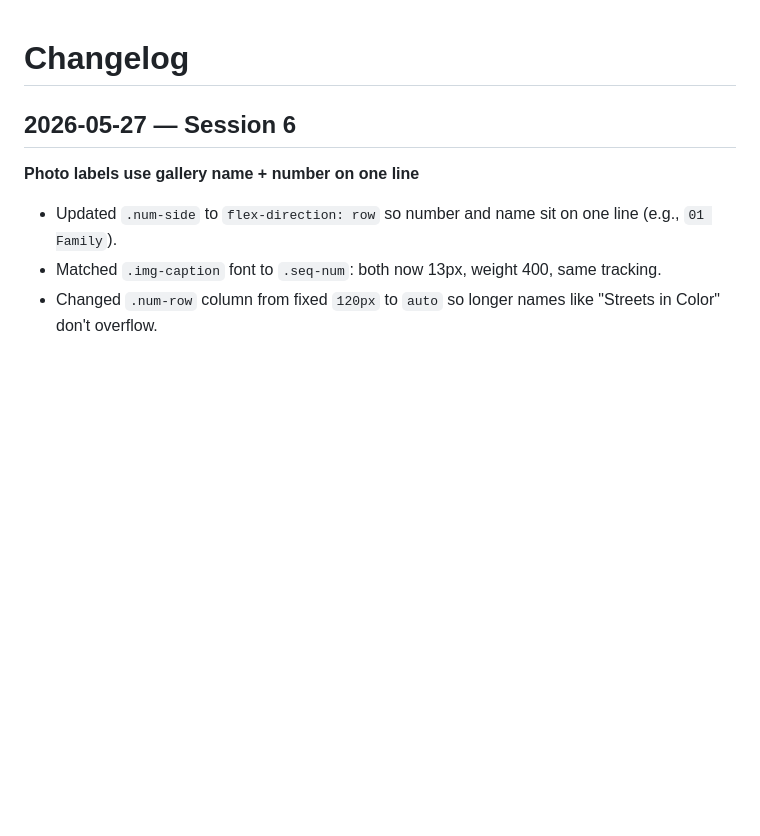
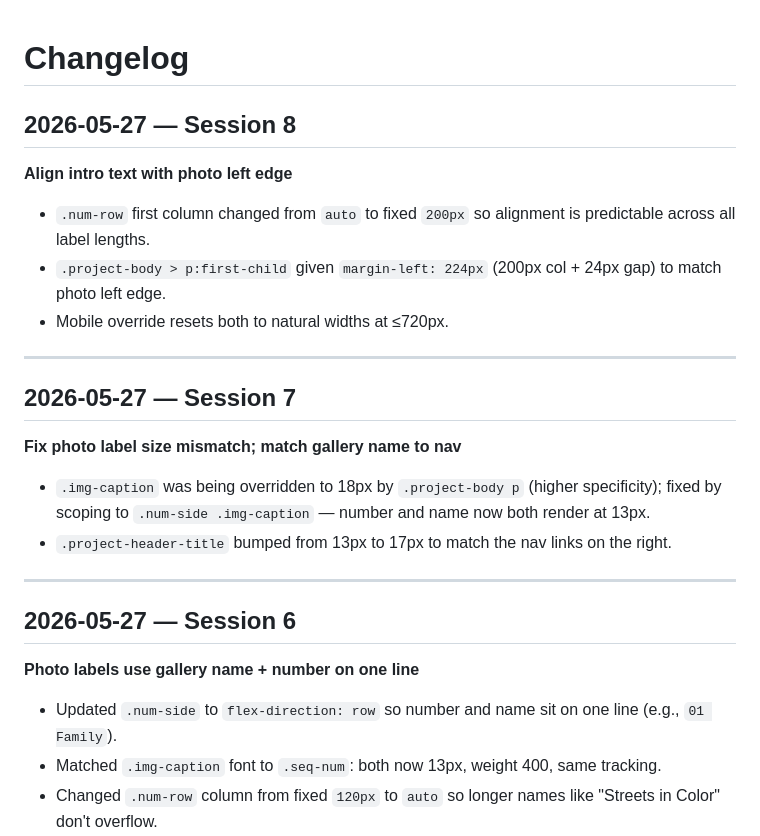
Before and after one commit to kristinporter/WNWN-portfolio, a Markdown page: CHANGELOG.md, the part around the change. Rendered like a GitHub page; blank space fills up the shorter version.

Commit message:
Update changelog: add Sessions 7 and 8
Co-Authored-By: Claude Sonnet 4.6 <noreply@anthropic.com>

```diff
--- a/CHANGELOG.md
+++ b/CHANGELOG.md
@@ -1,4 +1,23 @@
 # Changelog
+
+## 2026-05-27 — Session 8
+
+**Align intro text with photo left edge**
+
+- `.num-row` first column changed from `auto` to fixed `200px` so alignment is predictable across all label lengths.
+- `.project-body > p:first-child` given `margin-left: 224px` (200px col + 24px gap) to match photo left edge.
+- Mobile override resets both to natural widths at ≤720px.
+
+---
+
+## 2026-05-27 — Session 7
+
+**Fix photo label size mismatch; match gallery name to nav**
+
+- `.img-caption` was being overridden to 18px by `.project-body p` (higher specificity); fixed by scoping to `.num-side .img-caption` — number and name now both render at 13px.
+- `.project-header-title` bumped from 13px to 17px to match the nav links on the right.
+
+---
 
 ## 2026-05-27 — Session 6
 
```
